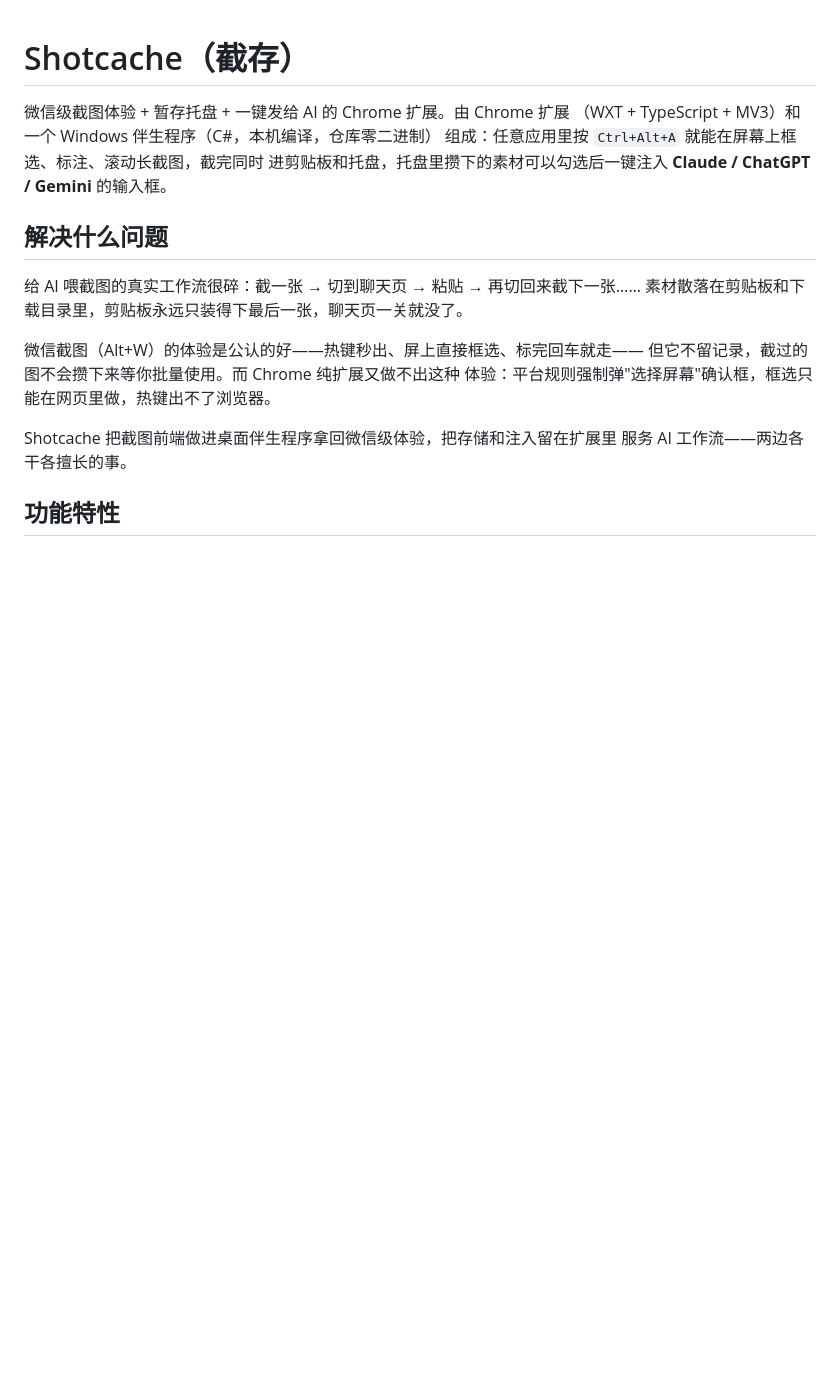
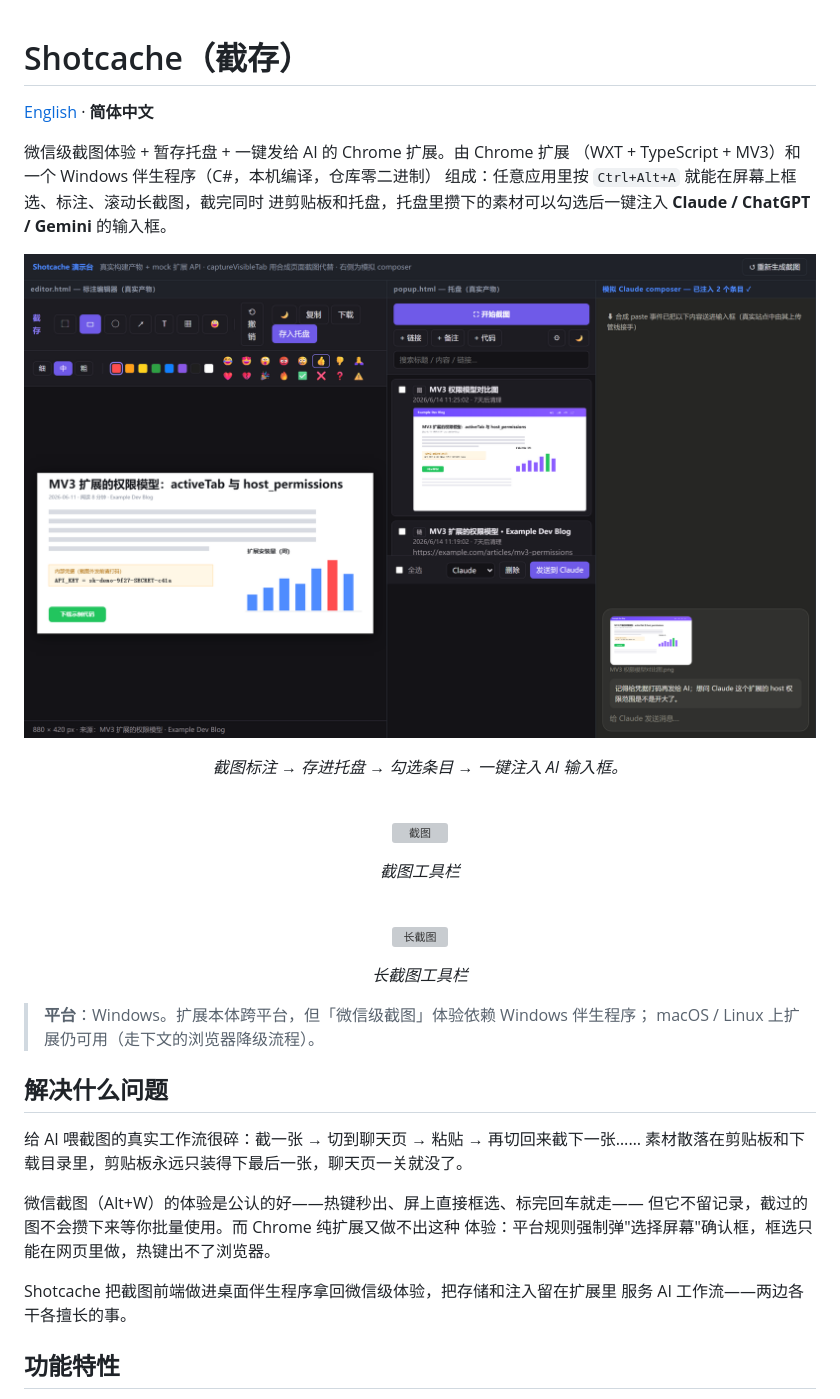
Before and after one commit to robinxplorer/shotcache, a Markdown page: README.md, the part around one of its changes. GitHub-like rendering; pictures changed too: screenshots/hero.png (added); blank space fills up the shorter version; grey boxes are pictures that could not be loaded.

```diff
--- a/README.md
+++ b/README.md
@@ -1,10 +1,30 @@
 # Shotcache（截存）
+
+[English](README.en.md) · **简体中文**
 
 微信级截图体验 + 暂存托盘 + 一键发给 AI 的 Chrome 扩展。由 Chrome 扩展
 （WXT + TypeScript + MV3）和一个 Windows 伴生程序（C#，本机编译，仓库零二进制）
 组成：任意应用里按 `Ctrl+Alt+A` 就能在屏幕上框选、标注、滚动长截图，截完同时
 进剪贴板和托盘，托盘里攒下的素材可以勾选后一键注入 **Claude / ChatGPT / Gemini**
 的输入框。
+
+<p align="center">
+  <img src="screenshots/hero.png" alt="截图 → 暂存托盘 → 一键注入 Claude" width="900">
+</p>
+<p align="center"><em>截图标注 → 存进托盘 → 勾选条目 → 一键注入 AI 输入框。</em></p>
+<br>
+<p align="center">
+  <img src="screenshots/shotcache-01.png" alt="截图" width="900">
+</p>
+<p align="center"><em>截图工具栏</em></p>
+<br>
+<p align="center">
+  <img src="screenshots/shotcache-02.png" alt="长截图" width="900">
+</p>
+<p align="center"><em>长截图工具栏</em></p>
+
+> **平台**：Windows。扩展本体跨平台，但「微信级截图」体验依赖 Windows 伴生程序；
+> macOS / Linux 上扩展仍可用（走下文的浏览器降级流程）。
 
 ## 解决什么问题
 
```
Also changed, not shown: other parts of README.md (+12 -0 lines), README.en.md (added, +96 -0 lines), screenshots/editor.png (added), screenshots/theme-light.png (added), screenshots/tray.png (added), 3 other files.
